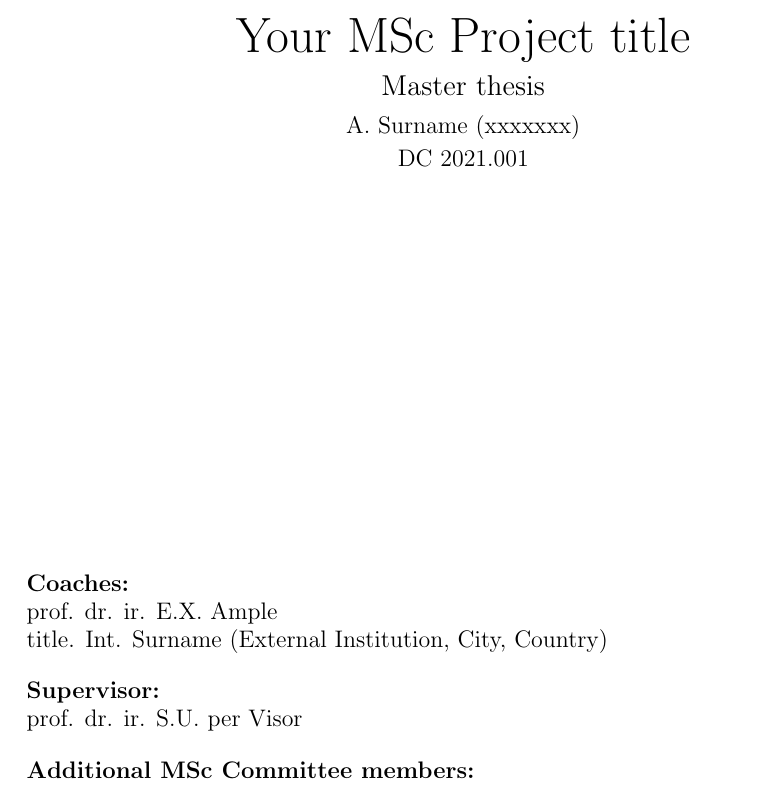
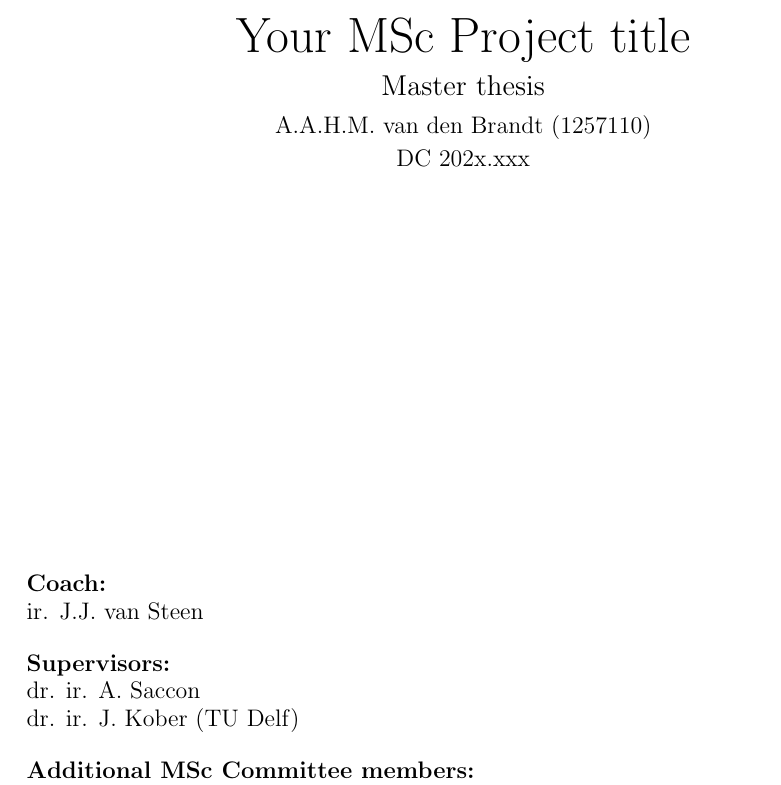
Before and after one commit to gijs-999/MscThesis, a LaTeX thesis (Thesis.tex): part of page 1 of 25, cut so that both start at the same text. Compiled offline with pdfLaTeX.

Commit message:
Add name to titlepage

```diff
--- a/Thesis.tex
+++ b/Thesis.tex
@@ -61,9 +61,9 @@
 % DEFINITIONS
 	%% Titlepage definitions
 	\newcommand{\deltitle}{Your MSc Project title}        %Your project title
-	\newcommand{\StudentName}{A. Surname}               %Student name
-	\newcommand{\StudentID}{xxxxxxx}                    %Your student number
-	\newcommand{\DCcode}{2021.001}                      %Get your DC code from the D&C secretariat
+	\newcommand{\StudentName}{A.A.H.M. van den Brandt}               %Student name
+	\newcommand{\StudentID}{1257110}                    %Your student number
+	\newcommand{\DCcode}{202x.xxx}                      %Get your DC code from the D&C secretariat
 
 	%% Operators
 	\DeclareMathOperator\sign{sgn}                      %Sign function
@@ -98,13 +98,14 @@
 	\end{center}
 
 	% Coaching, supervision and committee
-	\flushleft\large {\textbf{Coaches:}} \\
-	{prof. dr. ir. E.X. Ample}   \\
-	{title. Int. Surname (External Institution, City, Country)}  \\ % for not TU/e faculty, mention explicitly the institution
+	\flushleft\large {\textbf{Coach:}} \\
+	{ir. J.J. van Steen}   \\
+	% {title. Int. Surname (External Institution, City, Country)}  \\ % for not TU/e faculty, mention explicitly the institution
 
 
-	\flushleft\large {\textbf{Supervisor:}} \\
-	{prof. dr. ir. S.U. per Visor}             \\
+	\flushleft\large {\textbf{Supervisors:}} \\
+	{dr. ir. A. Saccon}             \\
+	{dr. ir. J. Kober (TU Delf)}             \\
 
 	\flushleft\large {\textbf{Additional MSc Committee members:}} \\
 	{title. A. Surname}  \\
```
Also changed, not shown: Thesis.pdf.
